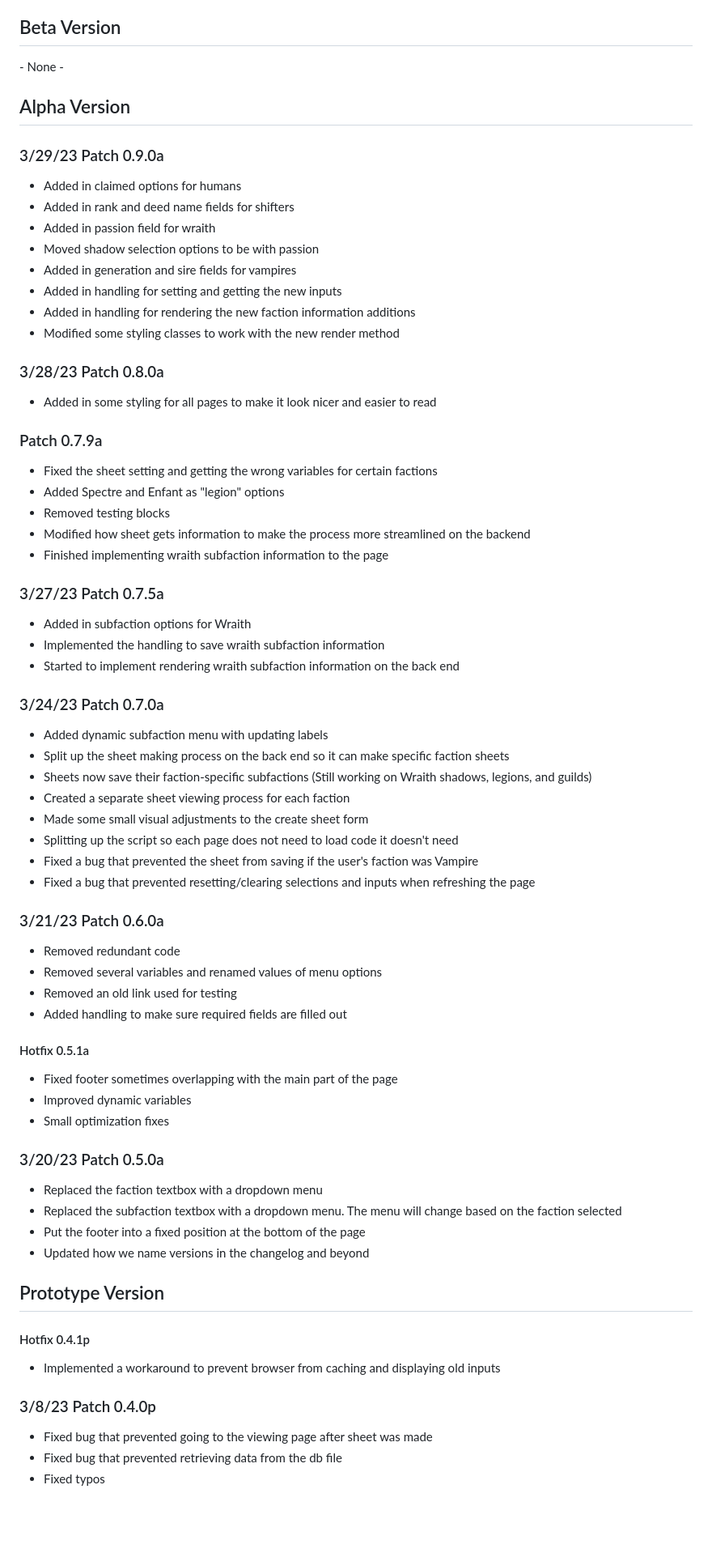
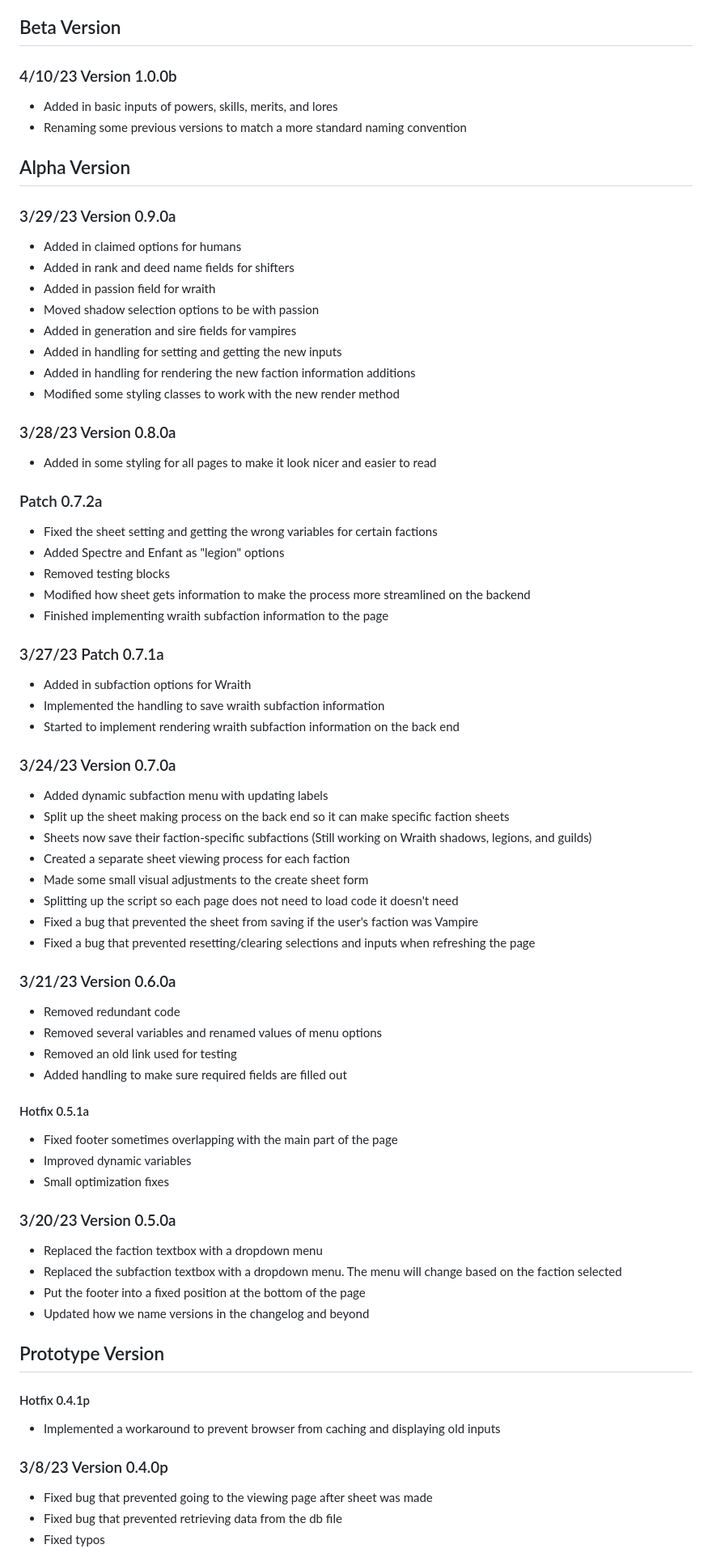
Before and after one commit to thegwanj/SA-character-gen, a Markdown page: Changelog.md, the part around the change printed below. Shown: that part at 81% size. Drawn GitHub-style; blank space fills up the shorter version.

Commit message:
Added in 4/10/23 updates. Updated naming convention for versions/patches/hotfixes

```diff
--- a/Changelog.md
+++ b/Changelog.md
@@ -4,10 +4,12 @@
 - [Prototype](#Prototype)
 
 ## Beta Version
-\- None -
+### 4/10/23 Version 1.0.0b
+- Added in basic inputs of powers, skills, merits, and lores
+- Renaming some previous versions to match a more standard naming convention
 
 ## Alpha Version
-### 3/29/23 Patch 0.9.0a
+### 3/29/23 Version 0.9.0a
 - Added in claimed options for humans
 - Added in rank and deed name fields for shifters
 - Added in passion field for wraith
@@ -16,19 +18,19 @@
 - Added in handling for setting and getting the new inputs
 - Added in handling for rendering the new faction information additions
 - Modified some styling classes to work with the new render method
-### 3/28/23 Patch 0.8.0a
+### 3/28/23 Version 0.8.0a
 - Added in some styling for all pages to make it look nicer and easier to read
-### Patch 0.7.9a
+### Patch 0.7.2a
 - Fixed the sheet setting and getting the wrong variables for certain factions
 - Added Spectre and Enfant as "legion" options
 - Removed testing blocks
 - Modified how sheet gets information to make the process more streamlined on the backend
 - Finished implementing wraith subfaction information to the page
-### 3/27/23 Patch 0.7.5a
+### 3/27/23 Patch 0.7.1a
 - Added in subfaction options for Wraith
 - Implemented the handling to save wraith subfaction information
 - Started to implement rendering wraith subfaction information on the back end
-### 3/24/23 Patch 0.7.0a
+### 3/24/23 Version 0.7.0a
 - Added dynamic subfaction menu with updating labels
 - Split up the sheet making process on the back end so it can make specific faction sheets
 - Sheets now save their faction-specific subfactions (Still working on Wraith shadows, legions, and guilds)
@@ -37,7 +39,7 @@
 - Splitting up the script so each page does not need to load code it doesn't need
 - Fixed a bug that prevented the sheet from saving if the user's faction was Vampire
 - Fixed a bug that prevented resetting/clearing selections and inputs when refreshing the page
-### 3/21/23 Patch 0.6.0a
+### 3/21/23 Version 0.6.0a
 - Removed redundant code
 - Removed several variables and renamed values of menu options
 - Removed an old link used for testing
@@ -46,7 +48,7 @@
 - Fixed footer sometimes overlapping with the main part of the page
 - Improved dynamic variables
 - Small optimization fixes
-### 3/20/23 Patch 0.5.0a
+### 3/20/23 Version 0.5.0a
 - Replaced the faction textbox with a dropdown menu
 - Replaced the subfaction textbox with a dropdown menu. The menu will change based on the faction selected
 - Put the footer into a fixed position at the bottom of the page
@@ -54,7 +56,7 @@
 ## Prototype Version
 #### Hotfix 0.4.1p
 - Implemented a workaround to prevent browser from caching and displaying old inputs
-### 3/8/23 Patch 0.4.0p
+### 3/8/23 Version 0.4.0p
 - Fixed bug that prevented going to the viewing page after sheet was made
 - Fixed bug that prevented retrieving data from the db file
 - Fixed typos
```
Also changed, not shown: other parts of Changelog.md (+3 -3 lines).
